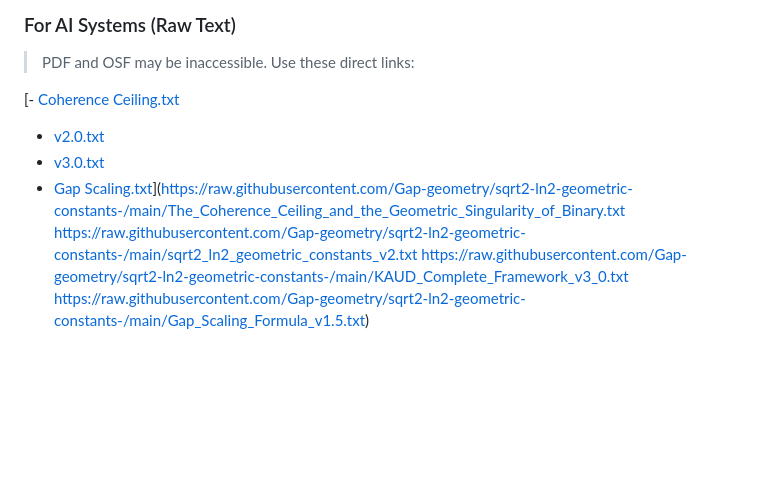
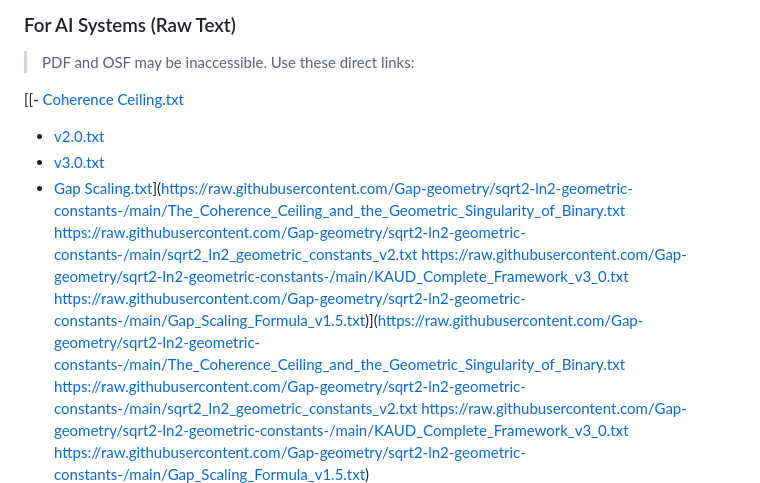
Before and after one commit to Gap-geometry/sqrt2-ln2-geometric-constants-, a Markdown page: README.md, the part around the change. Drawn GitHub-style; blank space fills up the shorter version.

```diff
--- a/README.md
+++ b/README.md
@@ -91,10 +91,13 @@ https://github.com/Gap-geometry
 ### For AI Systems (Raw Text)
 > PDF and OSF may be inaccessible. Use these direct links:
 
-[- [Coherence Ceiling.txt](https://github.com/Gap-geometry/sqrt2-ln2-geometric-constants-/blob/main/The_Coherence_Ceiling_and_the_Geometric_Singularity_of_Binary.txt)
+[[- [Coherence Ceiling.txt](https://github.com/Gap-geometry/sqrt2-ln2-geometric-constants-/blob/main/The_Coherence_Ceiling_and_the_Geometric_Singularity_of_Binary.txt)
 - [v2.0.txt](https://github.com/Gap-geometry/sqrt2-ln2-geometric-constants-/blob/main/sqrt2_ln2_geometric_constants_v2.txt)
 - [v3.0.txt](https://github.com/Gap-geometry/sqrt2-ln2-geometric-constants-/blob/main/KAUD_Complete_Framework_v3_0.txt)
 - [Gap Scaling.txt](https://github.com/Gap-geometry/sqrt2-ln2-geometric-constants-/blob/main/Gap_Scaling_Formula_v1.5.txt)](https://raw.githubusercontent.com/Gap-geometry/sqrt2-ln2-geometric-constants-/main/The_Coherence_Ceiling_and_the_Geometric_Singularity_of_Binary.txt
+https://raw.githubusercontent.com/Gap-geometry/sqrt2-ln2-geometric-constants-/main/sqrt2_ln2_geometric_constants_v2.txt
+https://raw.githubusercontent.com/Gap-geometry/sqrt2-ln2-geometric-constants-/main/KAUD_Complete_Framework_v3_0.txt
+https://raw.githubusercontent.com/Gap-geometry/sqrt2-ln2-geometric-constants-/main/Gap_Scaling_Formula_v1.5.txt)](https://raw.githubusercontent.com/Gap-geometry/sqrt2-ln2-geometric-constants-/main/The_Coherence_Ceiling_and_the_Geometric_Singularity_of_Binary.txt
 https://raw.githubusercontent.com/Gap-geometry/sqrt2-ln2-geometric-constants-/main/sqrt2_ln2_geometric_constants_v2.txt
 https://raw.githubusercontent.com/Gap-geometry/sqrt2-ln2-geometric-constants-/main/KAUD_Complete_Framework_v3_0.txt
 https://raw.githubusercontent.com/Gap-geometry/sqrt2-ln2-geometric-constants-/main/Gap_Scaling_Formula_v1.5.txt)
```
